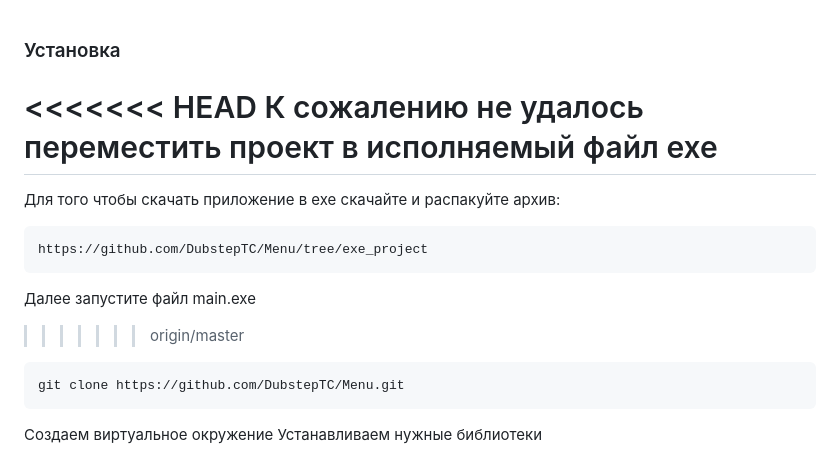
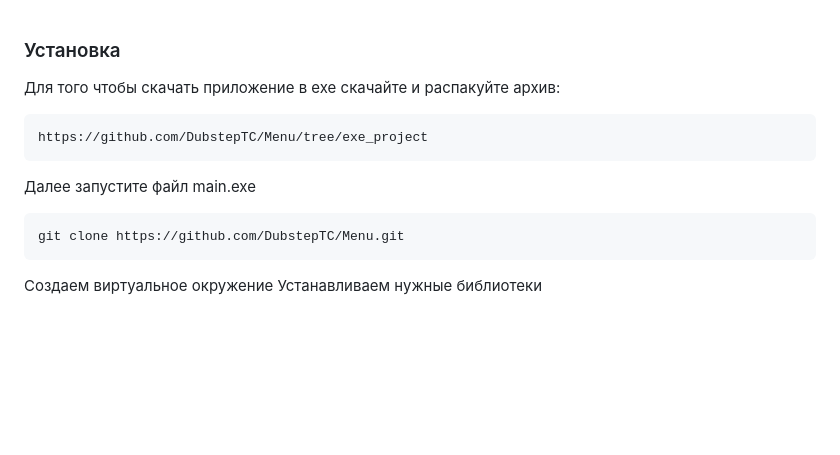
Before and after one commit to DubstepTC/Menu, a Markdown page: README.md, the part around the change. GitHub-like rendering; blank space fills up the shorter version.

````diff
--- a/README.md
+++ b/README.md
@@ -1,14 +1,10 @@
 ### Установка
-<<<<<<< HEAD
-К сожалению не удалось переместить проект в исполняемый файл exe
-=======
 Для того чтобы скачать приложение в exe скачайте и распакуйте архив:
 ```
 https://github.com/DubstepTC/Menu/tree/exe_project
 ```
 Далее запустите файл main.exe
 
->>>>>>> origin/master
 ```
 git clone https://github.com/DubstepTC/Menu.git
 ```
````
